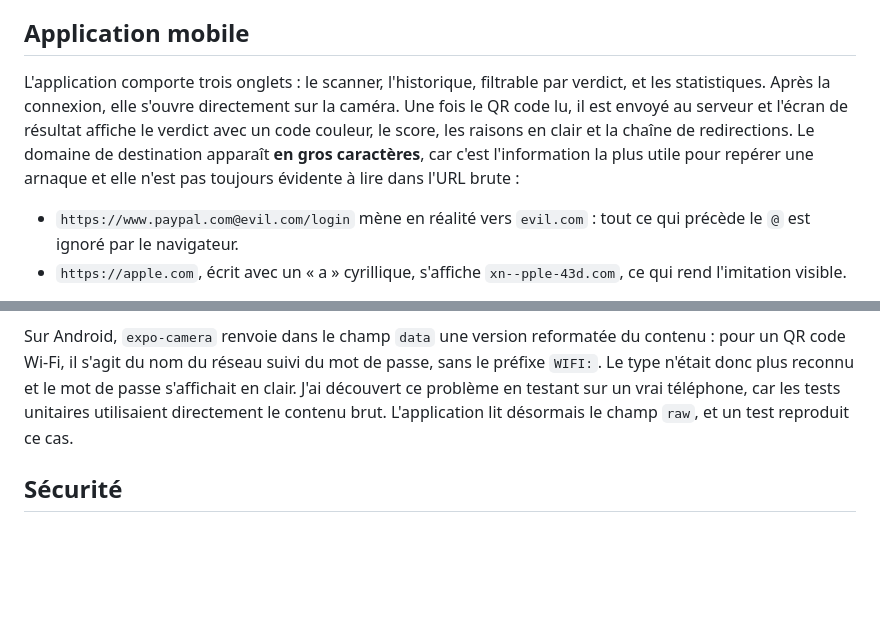
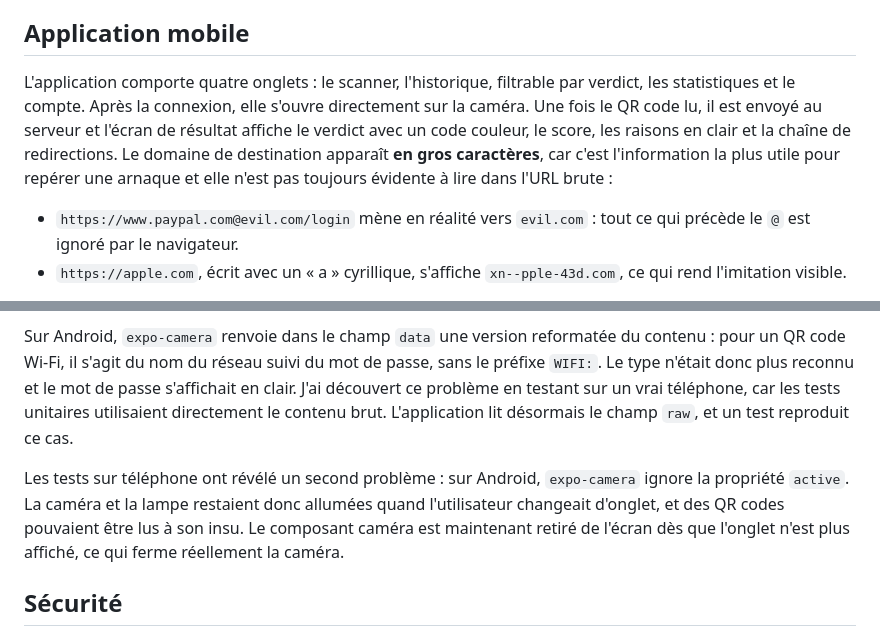
Before and after one commit to ManuelDavid69/QRShield, a Markdown page: README.md, 2 parts joined by grey strips. Drawn GitHub-style; blank space fills up the shorter version.

Commit message:
maj readme

```diff
--- a/README.md
+++ b/README.md
@@ -171,7 +171,7 @@ La position est facultative et n'est demandée qu'au premier scan. L'application
 
 ## Application mobile
 
-L'application comporte trois onglets : le scanner, l'historique, filtrable par verdict, et les statistiques. Après la connexion, elle s'ouvre directement sur la caméra. Une fois le QR code lu, il est envoyé au serveur et l'écran de résultat affiche le verdict avec un code couleur, le score, les raisons en clair et la chaîne de redirections. Le domaine de destination apparaît **en gros caractères**, car c'est l'information la plus utile pour repérer une arnaque et elle n'est pas toujours évidente à lire dans l'URL brute :
+L'application comporte quatre onglets : le scanner, l'historique, filtrable par verdict, les statistiques et le compte. Après la connexion, elle s'ouvre directement sur la caméra. Une fois le QR code lu, il est envoyé au serveur et l'écran de résultat affiche le verdict avec un code couleur, le score, les raisons en clair et la chaîne de redirections. Le domaine de destination apparaît **en gros caractères**, car c'est l'information la plus utile pour repérer une arnaque et elle n'est pas toujours évidente à lire dans l'URL brute :
 
 - `https://www.paypal.com@evil.com/login` mène en réalité vers `evil.com` : tout ce qui précède le `@` est ignoré par le navigateur.
 - `https://аpple.com`, écrit avec un « а » cyrillique, s'affiche `xn--pple-43d.com`, ce qui rend l'imitation visible.
@@ -181,6 +181,8 @@ Le lien n'est jamais ouvert automatiquement. Le bouton n'apparaît qu'une fois l
 Pour un QR code Wi-Fi, l'application affiche le nom du réseau et le type de sécurité, mais jamais le mot de passe. Celui-ci est retiré avant l'envoi au serveur : il ne quitte pas le téléphone.
 
 Sur Android, `expo-camera` renvoie dans le champ `data` une version reformatée du contenu : pour un QR code Wi-Fi, il s'agit du nom du réseau suivi du mot de passe, sans le préfixe `WIFI:`. Le type n'était donc plus reconnu et le mot de passe s'affichait en clair. J'ai découvert ce problème en testant sur un vrai téléphone, car les tests unitaires utilisaient directement le contenu brut. L'application lit désormais le champ `raw`, et un test reproduit ce cas.
+
+Les tests sur téléphone ont révélé un second problème : sur Android, `expo-camera` ignore la propriété `active`. La caméra et la lampe restaient donc allumées quand l'utilisateur changeait d'onglet, et des QR codes pouvaient être lus à son insu. Le composant caméra est maintenant retiré de l'écran dès que l'onglet n'est plus affiché, ce qui ferme réellement la caméra.
 
 ## Sécurité
 
```
